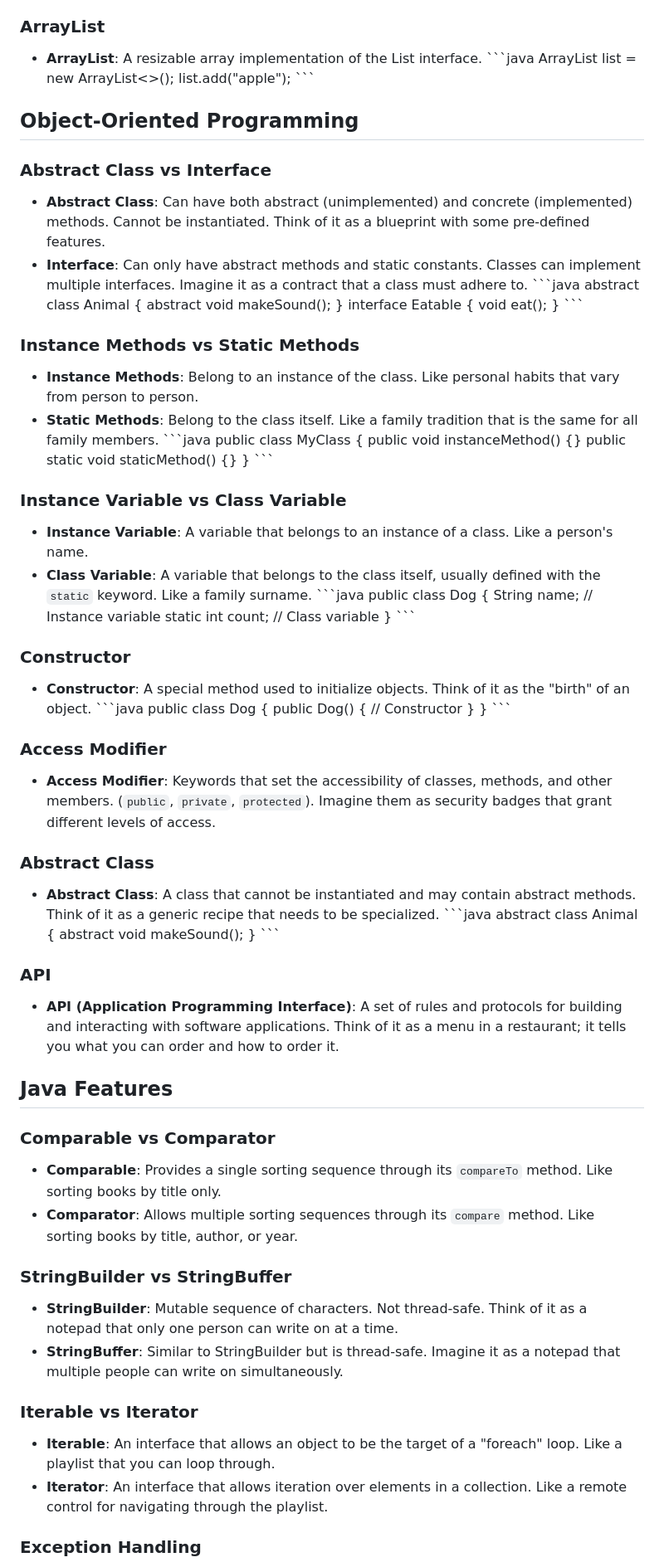
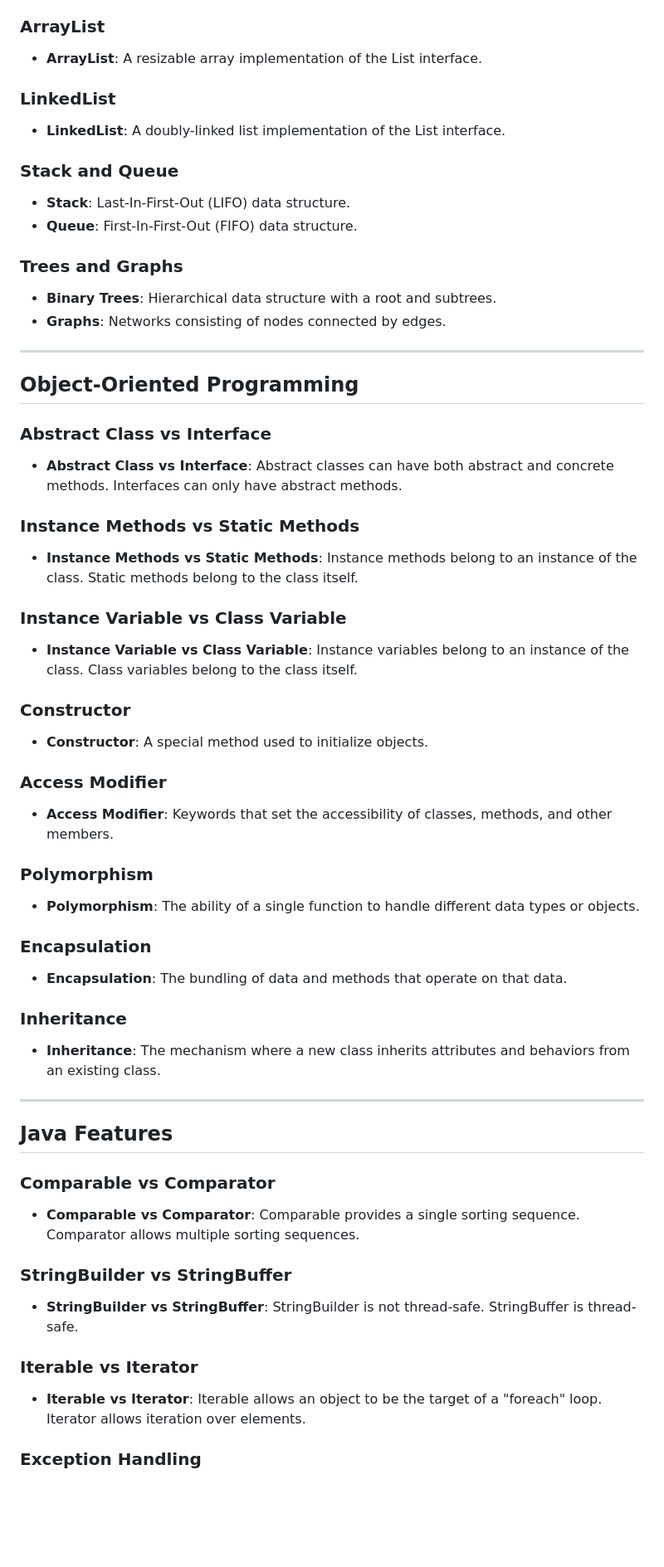
Before and after one commit to deanOfWalls/cheatSheets, a Markdown page: STUDY.MD, the part around the change printed below. Shown: that part at 83% size. Drawn GitHub-style; blank space fills up the shorter version.

Commit message:
Update STUDY.MD
Updated guide.

```diff
--- a/STUDY.MD
+++ b/STUDY.MD
@@ -30,81 +56,57 @@ map.put("apple", 1);
 
 ### ArrayList
 - **ArrayList**: A resizable array implementation of the List interface.
-\`\`\`java
-ArrayList<String> list = new ArrayList<>();
-list.add("apple");
-\`\`\`
+
+### LinkedList
+- **LinkedList**: A doubly-linked list implementation of the List interface.
+
+### Stack and Queue
+- **Stack**: Last-In-First-Out (LIFO) data structure.
+- **Queue**: First-In-First-Out (FIFO) data structure.
+
+### Trees and Graphs
+- **Binary Trees**: Hierarchical data structure with a root and subtrees.
+- **Graphs**: Networks consisting of nodes connected by edges.
+
+---
 
 ## Object-Oriented Programming
 
 ### Abstract Class vs Interface
-- **Abstract Class**: Can have both abstract (unimplemented) and concrete (implemented) methods. Cannot be instantiated. Think of it as a blueprint with some pre-defined features.
-- **Interface**: Can only have abstract methods and static constants. Classes can implement multiple interfaces. Imagine it as a contract that a class must adhere to.
-\`\`\`java
-abstract class Animal {
-    abstract void makeSound();
-}
-interface Eatable {
-    void eat();
-}
-\`\`\`
+- **Abstract Class vs Interface**: Abstract classes can have both abstract and concrete methods. Interfaces can only have abstract methods.
 
 ### Instance Methods vs Static Methods
-- **Instance Methods**: Belong to an instance of the class. Like personal habits that vary from person to person.
-- **Static Methods**: Belong to the class itself. Like a family tradition that is the same for all family members.
-\`\`\`java
-public class MyClass {
-    public void instanceMethod() {}
-    public static void staticMethod() {}
-}
-\`\`\`
+- **Instance Methods vs Static Methods**: Instance methods belong to an instance of the class. Static methods belong to the class itself.
 
 ### Instance Variable vs Class Variable
-- **Instance Variable**: A variable that belongs to an instance of a class. Like a person's name.
-- **Class Variable**: A variable that belongs to the class itself, usually defined with the `static` keyword. Like a family surname.
-\`\`\`java
-public class Dog {
-    String name;  // Instance variable
-    static int count;  // Class variable
-}
-\`\`\`
+- **Instance Variable vs Class Variable**: Instance variables belong to an instance of the class. Class variables belong to the class itself.
 
 ### Constructor
-- **Constructor**: A special method used to initialize objects. Think of it as the "birth" of an object.
-\`\`\`java
-public class Dog {
-    public Dog() {
-        // Constructor
-    }
-}
-\`\`\`
+- **Constructor**: A special method used to initialize objects.
 
 ### Access Modifier
-- **Access Modifier**: Keywords that set the accessibility of classes, methods, and other members. (`public`, `private`, `protected`). Imagine them as security badges that grant different levels of access.
+- **Access Modifier**: Keywords that set the accessibility of classes, methods, and other members.
 
-### Abstract Class
-- **Abstract Class**: A class that cannot be instantiated and may contain abstract methods. Think of it as a generic recipe that needs to be specialized.
-\`\`\`java
-abstract class Animal {
-    abstract void makeSound();
-}
-\`\`\`
+### Polymorphism
+- **Polymorphism**: The ability of a single function to handle different data types or objects.
 
-### API
-- **API (Application Programming Interface)**: A set of rules and protocols for building and interacting with software applications. Think of it as a menu in a restaurant; it tells you what you can order and how to order it.
+### Encapsulation
+- **Encapsulation**: The bundling of data and methods that operate on that data.
+
+### Inheritance
+- **Inheritance**: The mechanism where a new class inherits attributes and behaviors from an existing class.
+
+---
 
 ## Java Features
 
 ### Comparable vs Comparator
-- **Comparable**: Provides a single sorting sequence through its `compareTo` method. Like sorting books by title only.
-- **Comparator**: Allows multiple sorting sequences through its `compare` method. Like sorting books by title, author, or year.
+- **Comparable vs Comparator**: Comparable provides a single sorting sequence. Comparator allows multiple sorting sequences.
 
 ### StringBuilder vs StringBuffer
-- **StringBuilder**: Mutable sequence of characters. Not thread-safe. Think of it as a notepad that only one person can write on at a time.
-- **StringBuffer**: Similar to StringBuilder but is thread-safe. Imagine it as a notepad that multiple people can write on simultaneously.
+- **StringBuilder vs StringBuffer**: StringBuilder is not thread-safe. StringBuffer is thread-safe.
 
 ### Iterable vs Iterator
-- **Iterable**: An interface that allows an object to be the target of a "foreach" loop. Like a playlist that you can loop through.
-- **Iterator**: An interface that allows iteration over elements in a collection. Like a remote control for navigating through the playlist.
+- **Iterable vs Iterator**: Iterable allows an object to be the target of a "foreach" loop. Iterator allows iteration over elements.
 
 ### Exception Handling
```
Also changed, not shown: other parts of STUDY.MD (+125 -47 lines).
